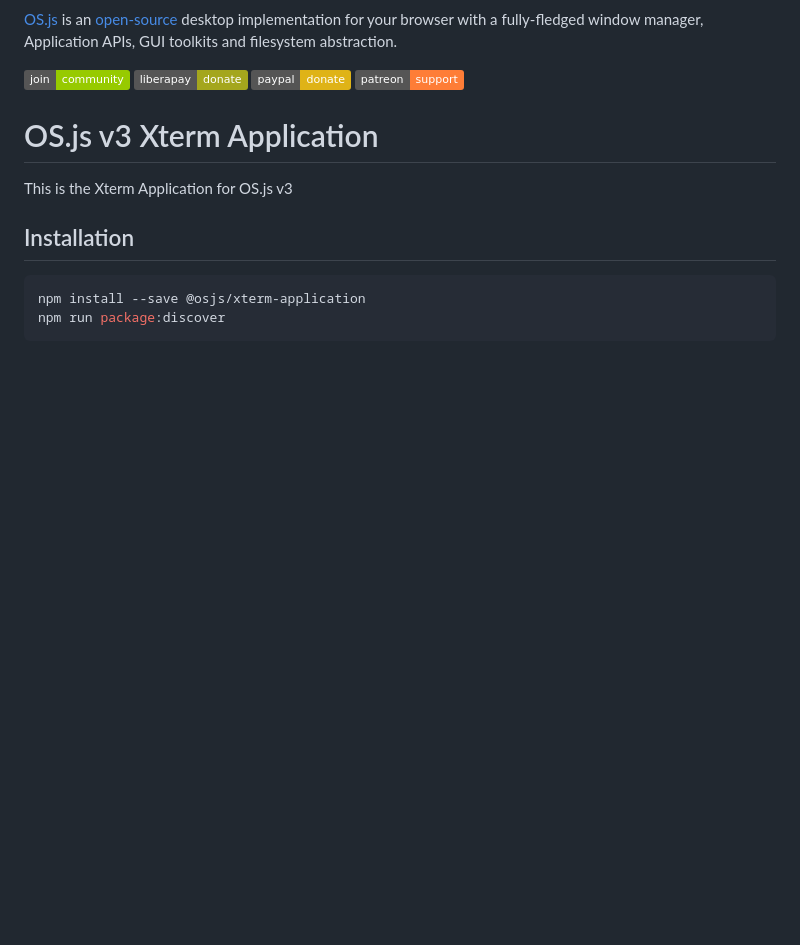
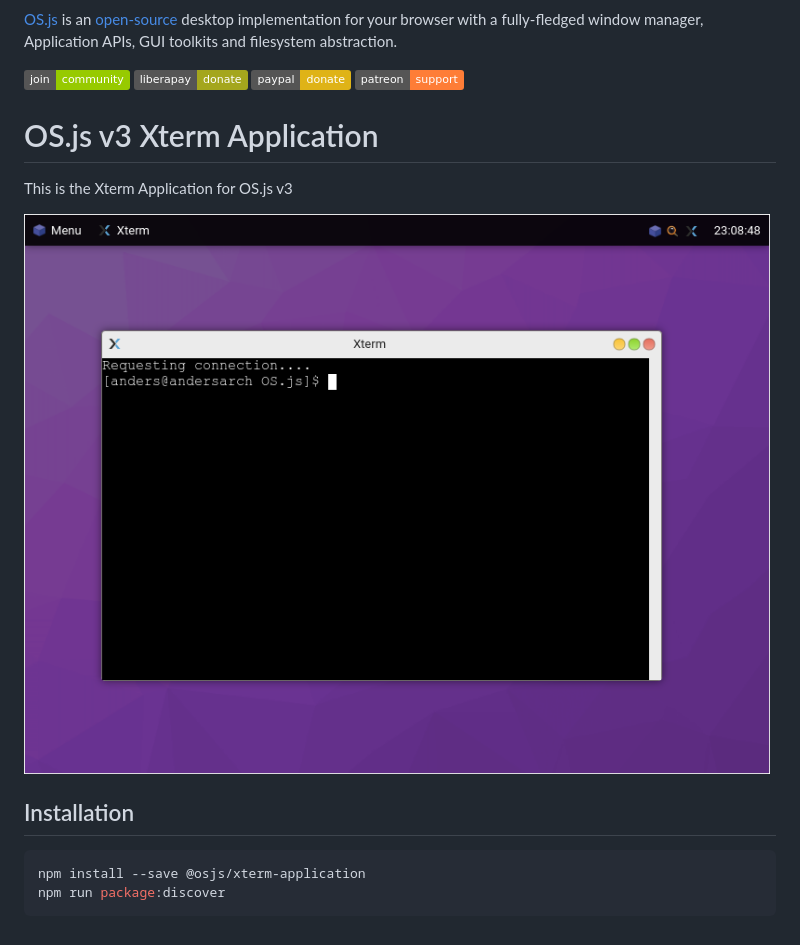
Before and after one commit to os-js/osjs-xterm-application, a Markdown page: README.md, the part around the change. Drawn GitHub-style; pictures changed too: screenshot.png (added); badges without logos; blank space fills up the shorter version.

````diff
--- a/README.md
+++ b/README.md
@@ -13,6 +13,8 @@
 
 This is the Xterm Application for OS.js v3
 
+![Screenshot](https://raw.githubusercontent.com/os-js/osjs-xterm-application/master/screenshot.png)
+
 ## Installation
 
 ```bash
````
